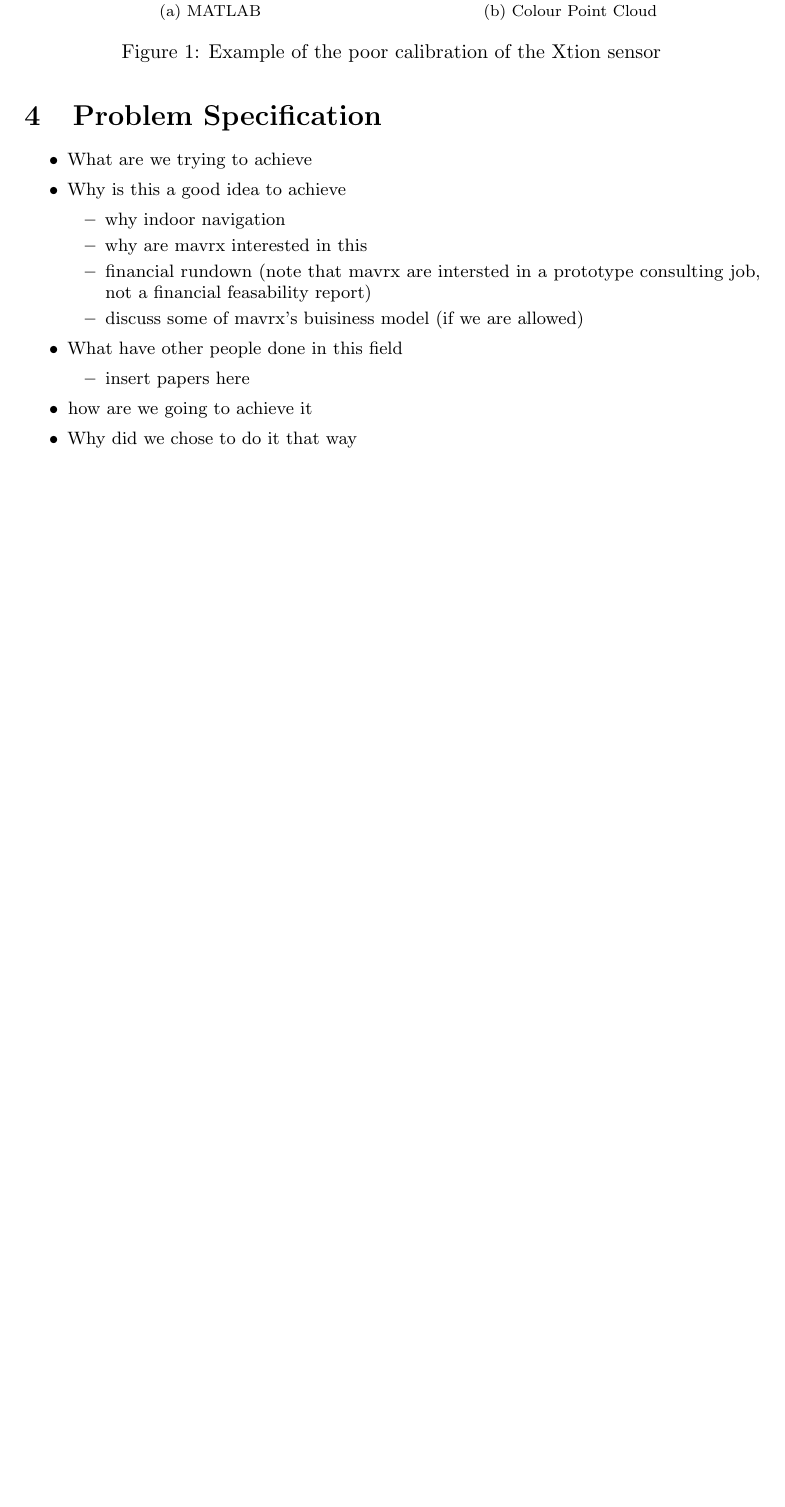
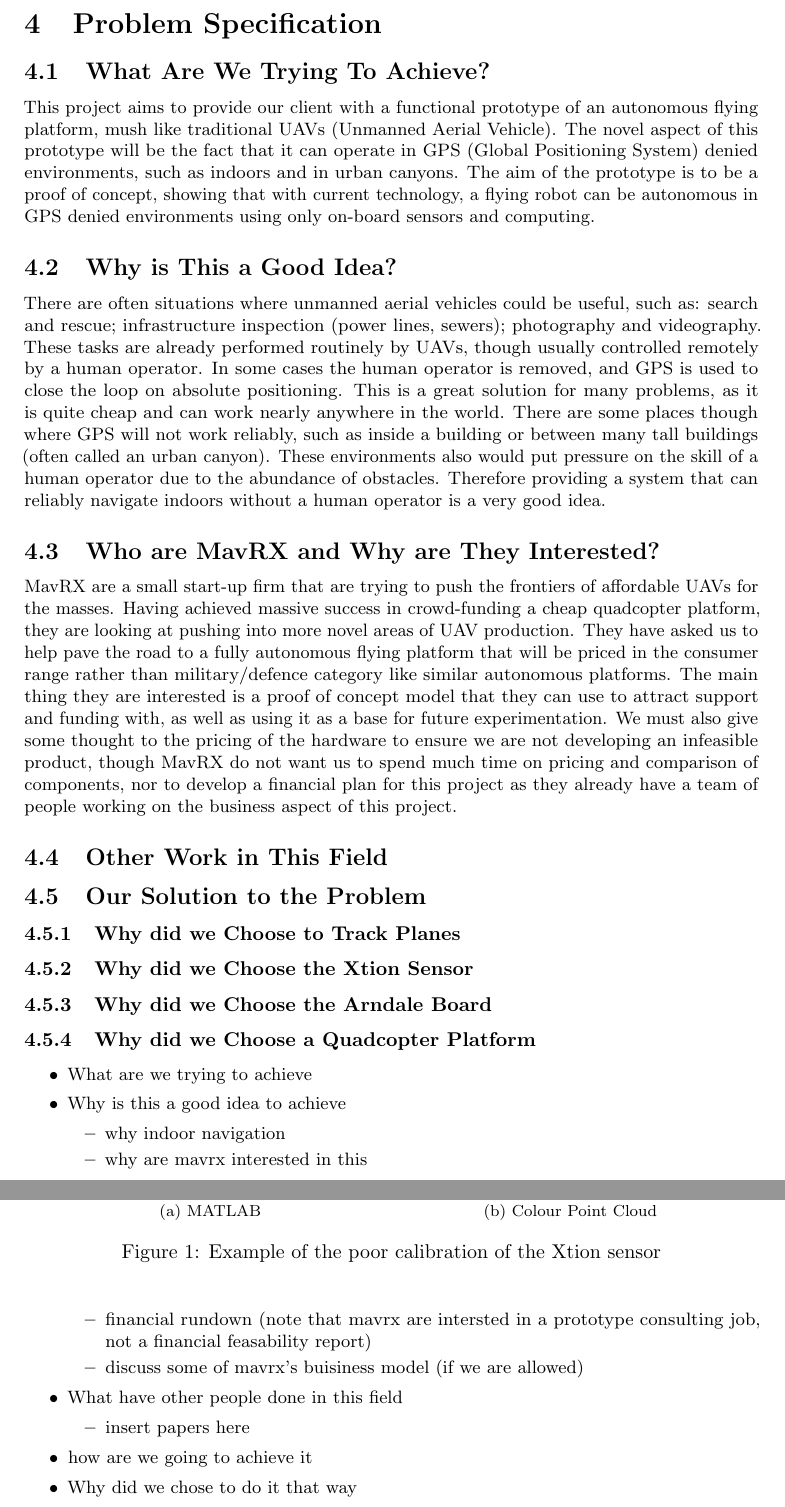
Before and after one commit to proftom/QuadCopter, a LaTeX document (report/Report.tex): part of page 3 of 12 before the commit and two parts of pages 3 and 4 of 13 after it, the two joined at a grey line, cut at the place of the change, the shorter picture padded with empty space. Compiled offline with pdfLaTeX.

Commit message:
added some breif stuff at the beggining of report

```diff
--- a/report/Report.tex
+++ b/report/Report.tex
@@ -119,8 +119,44 @@ Introduction introducing things in an introductory manner.
 
 \clearpage
 
-\section{Problem Specification} % (fold)
+\section{Problem Specification}
 \label{sec:problem_specification}
+
+\subsection{What Are We Trying To Achieve?}
+\label{sub:what_are_we_trying_to_achieve}
+This project aims to provide our client with a functional prototype of an autonomous flying platform, mush like traditional UAVs (Unmanned Aerial Vehicle). The novel aspect of this prototype will be the fact that it can operate in GPS (Global Positioning System) denied environments, such as indoors and in urban canyons. The aim of the prototype is to be a proof of concept, showing that with current technology, a flying robot can be autonomous in GPS denied environments using only on-board sensors and computing.
+
+\subsection{Why is This a Good Idea?}
+\label{sub:why_is_this_a_good_idea}
+
+There are often situations where unmanned aerial vehicles could be useful, such as: search and rescue; infrastructure inspection (power lines, sewers); photography and videography. These tasks are already performed routinely by UAVs, though usually controlled remotely by a human operator. In some cases the human operator is removed, and GPS is used to close the loop on absolute positioning. This is a great solution for many problems, as it is quite cheap and can work nearly anywhere in the world. There are some places though where GPS will not work reliably, such as inside a building or between many tall buildings (often called an urban canyon). These environments also would put pressure on the skill of a human operator due to the abundance of obstacles. Therefore providing a system that can reliably navigate indoors without a human operator is a very good idea.
+
+\subsection{Who are MavRX and Why are They Interested?} % (fold)
+\label{sub:why_are_mavrx_interested_in_this_work_}
+
+MavRX are a small start-up firm that are trying to push the frontiers of affordable UAVs for the masses. Having achieved massive success in crowd-funding a cheap quadcopter platform, they are looking at pushing into more novel areas of UAV production. They have asked us to help pave the road to a fully autonomous flying platform that will be priced in the consumer range rather than military/defence category like similar autonomous platforms. The main thing they are interested is a proof of concept model that they can use to attract support and funding with, as well as using it as a base for future experimentation. We must also give some thought to the pricing of the hardware to ensure we are not developing an infeasible product, though MavRX do not want us to spend much time on pricing and comparison of components, nor to develop a financial plan for this project as they already have a team of people working on the business aspect of this project.
+
+\subsection{Other Work in This Field} % (fold)
+\label{sub:other_work_in_this_field}
+
+
+\subsection{Our Solution to the Problem} % (fold)
+\label{sub:our_solution_to_the_problem}
+
+
+\subsubsection{Why did we Choose to Track Planes} % (fold)
+\label{ssub:why_did_we_choose_to_track_planes}
+
+\subsubsection{Why did we Choose the Xtion Sensor} % (fold)
+\label{ssub:why_did_we_choose_the_xtion_sensor}
+
+
+\subsubsection{Why did we Choose the Arndale Board} % (fold)
+\label{ssub:why_did_we_choose_the_arndale_board}
+
+\subsubsection{Why did we Choose a Quadcopter Platform} % (fold)
+\label{ssub:why_did_we_choose_a_quadcopter_platform}
+
 
 \begin{itemize}
 	\item What are we trying to achieve
```
